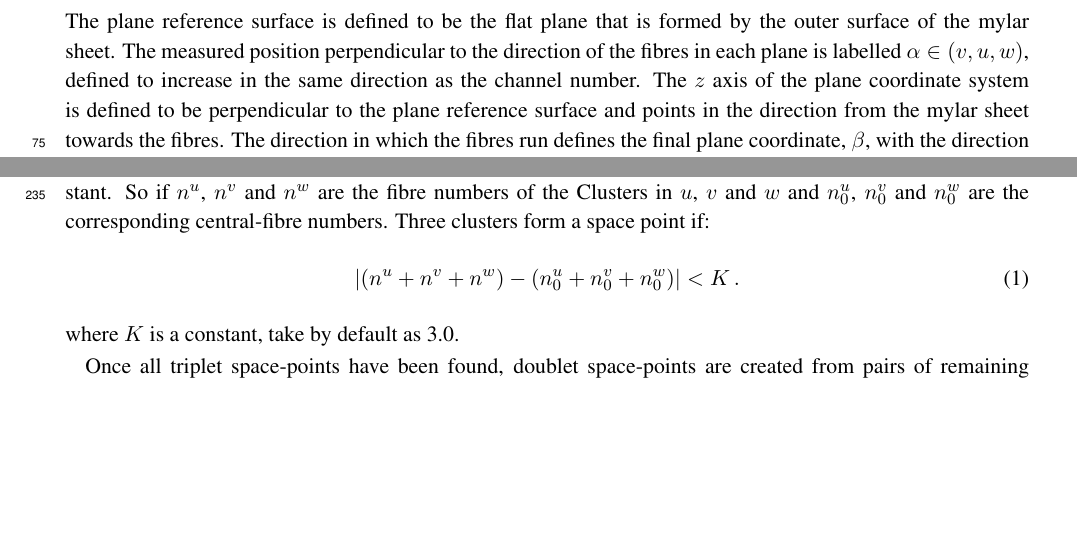
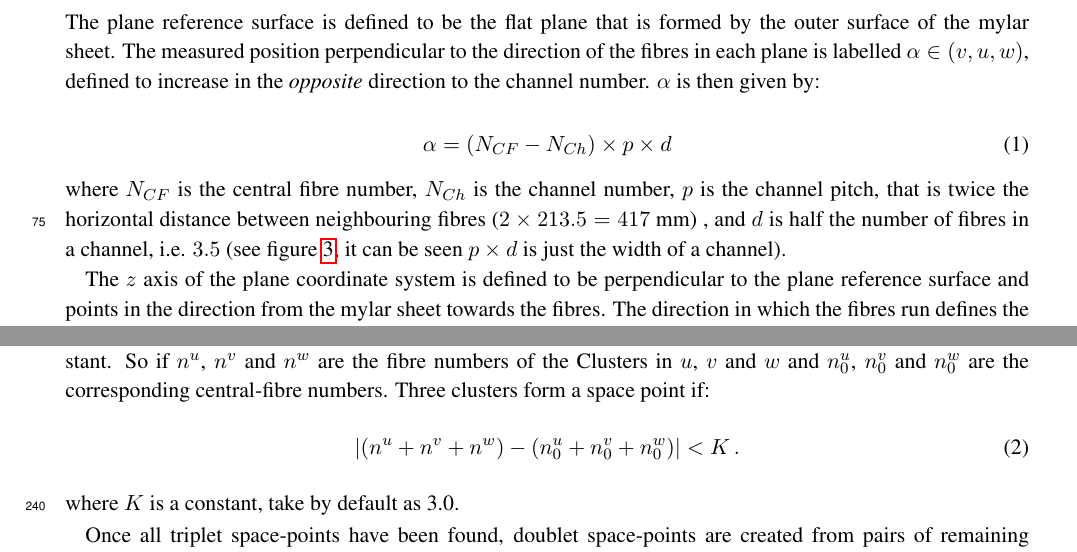
Before and after one commit to mice-software/scifi-software-paper, a LaTeX document (MICETrackerSoftware.tex, which reads 02-CoordinateSystems/02-CoordinateSystems.tex): two parts of pages 4 and 10 of 15, joined at a grey line, cut so that both start at the same text, the shorter picture padded with empty space. Compiled offline with pdfLaTeX.

Commit message:
Updated coordinate system description to handle alpha correctly

```diff
--- a/02-CoordinateSystems/02-CoordinateSystems.tex
+++ b/02-CoordinateSystems/02-CoordinateSystems.tex
@@ -5,7 +5,16 @@
   The $V$ and $W$ planes each consist of 214 channels, labelled 0 to 213, while the $U$ plane has 212 channels, labelled 0 to 211.  The channel number increases from left to right if a plane is placed mylar side up, with the fibre readout pointing downwards, as illustrated in figure~\ref{fig:DoubletLayerOrder}.
 
   \subsection{Planes and Clusters}
-  The plane reference surface is defined to be the flat plane that is formed by the outer surface of the mylar sheet. The measured position perpendicular to the direction of the fibres in each plane is labelled  $\alpha \in (v, u, w)$, defined to increase in the same direction as the channel number.  The $z$ axis of the plane coordinate system is defined to be perpendicular to the plane reference surface and points in the direction from the mylar sheet towards the fibres. The direction in which the fibres run defines the final plane coordinate, $\beta$, with the direction defined to complete a right-handed coordinate system. The origin of the $(\beta, \alpha)$ coordinate system is taken to be at the centre of the circular active area of the plane.
+  The plane reference surface is defined to be the flat plane that is formed by the outer surface of the mylar sheet. The measured position perpendicular to the direction of the fibres in each plane is labelled  $\alpha \in (v, u, w)$, defined to increase in the \textit{opposite} direction to the channel number. $\alpha$ is then given by:
+
+  \begin{equation}
+   \alpha = \left(N_{CF} - N_{Ch}\right) \times p \times d
+  \end{equation}
+
+  \noindent
+  where $N_{CF}$ is the central fibre number, $N_{Ch}$ is the channel number, $p$ is the channel pitch, that is twice the horizontal distance between neighbouring fibres ($2 \times 213.5 = 417$~mm) , and $d$ is half the number of fibres in a channel, i.e. $3.5$ (see figure~\ref{fig:DoubletLayer}, it can be seen $p \times d$ is just the width of a channel).
+
+  The $z$ axis of the plane coordinate system is defined to be perpendicular to the plane reference surface and points in the direction from the mylar sheet towards the fibres. The direction in which the fibres run defines the final plane coordinate, $\beta$, with the direction defined to complete a right-handed coordinate system. The origin of the $(\alpha, \beta)$ coordinate system is taken to be at the centre of the circular active area of the plane.
 
   \subsection{Stations and Spacepoints}
   The station reference surface is defined to coincide with the reference surface of the $V$ doublet-layer. The station coordinate system is defined such that the $y_s$ axis is coincident with the $v$ axis, the $z_s$ axis is coincident with the $z_p$ axis of the $V$ layer and the $x_s$ axis completes a right-handed coordinate system.
```
Also changed, not shown: 02-CoordinateSystems/PlaneCoordinatesAndNumbering.pdf, 02-CoordinateSystems/PlaneCoordinatesAndNumbering.svg, MICETrackerSoftware.pdf, 02-CoordinateSystems/02-CoordinateSystems.tex (2 more changed lines).
